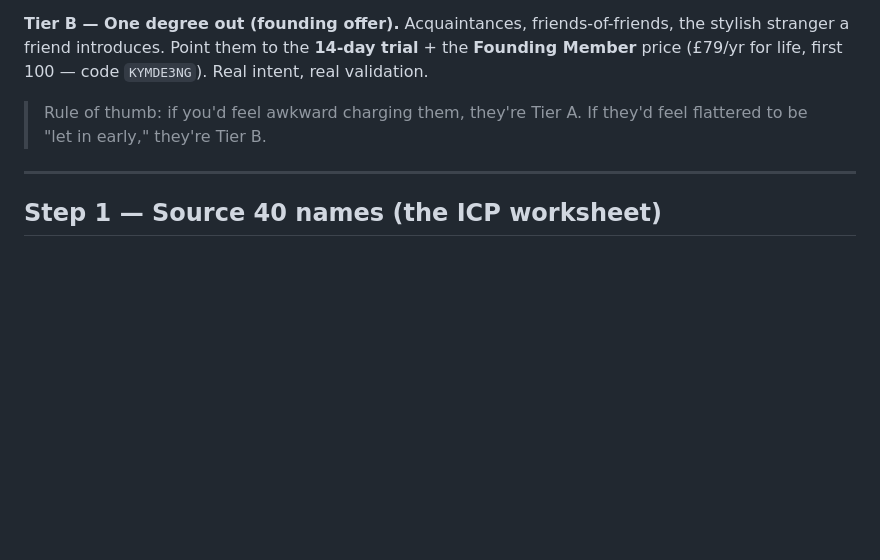
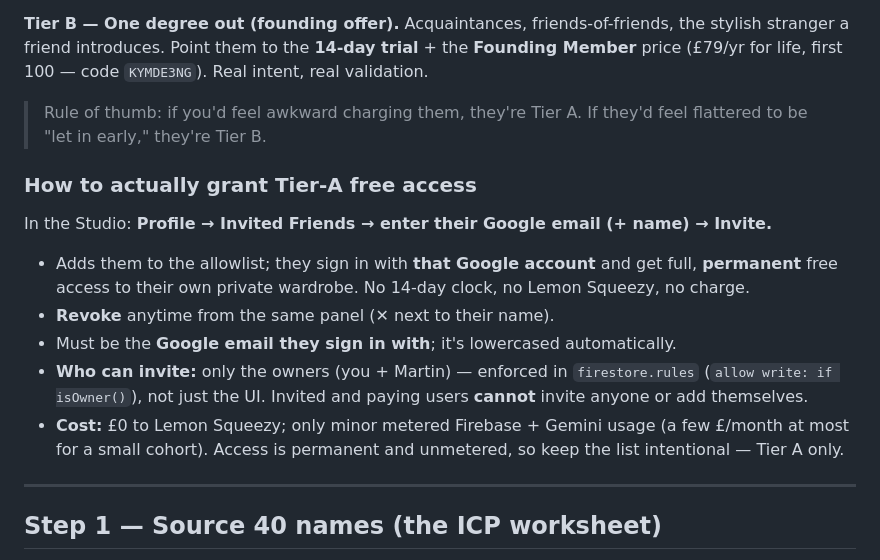
Before and after one commit to Talastron/atelier, a Markdown page: docs/gtm/outreach-kit-first-cohort.md, the part around the change. Rendered like a GitHub page; blank space fills up the shorter version.

Commit message:
docs(gtm): document how to grant Tier-A free access in outreach kit
Adds the in-app click-path (Profile -> Invited Friends), the access
semantics (permanent, no trial clock, no Lemon Squeezy), revocation, the
owner-only invite guarantee (enforced in firestore.rules), and the cost
note. Makes the Tier-A instruction self-contained.

Co-Authored-By: Claude Opus 4.8 <noreply@anthropic.com>

```diff
--- a/docs/gtm/outreach-kit-first-cohort.md
+++ b/docs/gtm/outreach-kit-first-cohort.md
@@ -22,6 +22,16 @@ Your first users come from your hands, not an algorithm. This is unscalable on p
 **Tier B — One degree out (founding offer).** Acquaintances, friends-of-friends, the stylish stranger a friend introduces. Point them to the **14-day trial** + the **Founding Member** price (£79/yr for life, first 100 — code `KYMDE3NG`). Real intent, real validation.
 
 > Rule of thumb: if you'd feel awkward charging them, they're Tier A. If they'd feel flattered to be "let in early," they're Tier B.
+
+### How to actually grant Tier-A free access
+
+In the Studio: **Profile → Invited Friends → enter their Google email (+ name) → Invite.**
+
+- Adds them to the allowlist; they sign in with **that Google account** and get full, **permanent** free access to their own private wardrobe. No 14-day clock, no Lemon Squeezy, no charge.
+- **Revoke** anytime from the same panel (✕ next to their name).
+- Must be the **Google email they sign in with**; it's lowercased automatically.
+- **Who can invite:** only the owners (you + Martin) — enforced in `firestore.rules` (`allow write: if isOwner()`), not just the UI. Invited and paying users **cannot** invite anyone or add themselves.
+- **Cost:** £0 to Lemon Squeezy; only minor metered Firebase + Gemini usage (a few £/month at most for a small cohort). Access is permanent and unmetered, so keep the list intentional — Tier A only.
 
 ---
 
```
